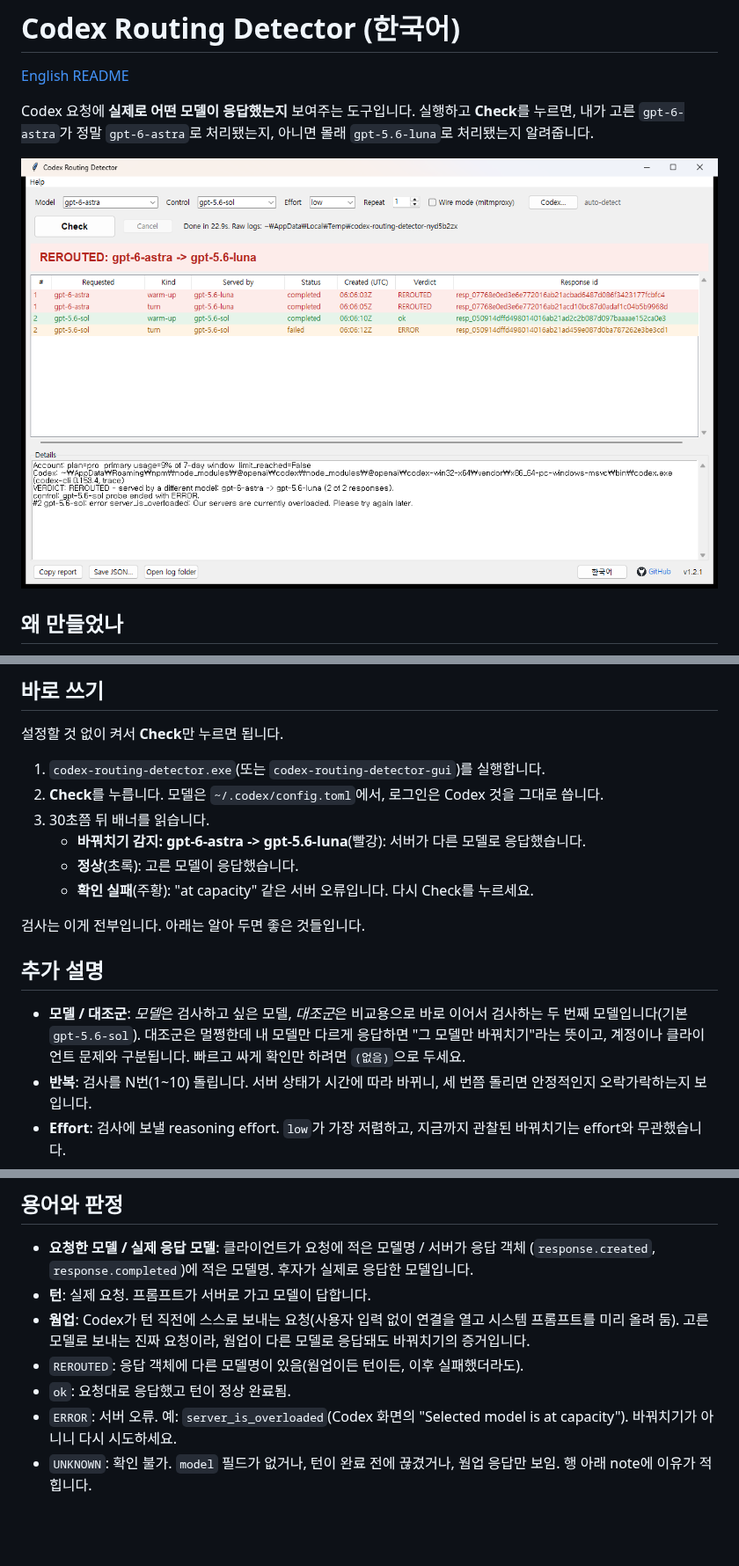
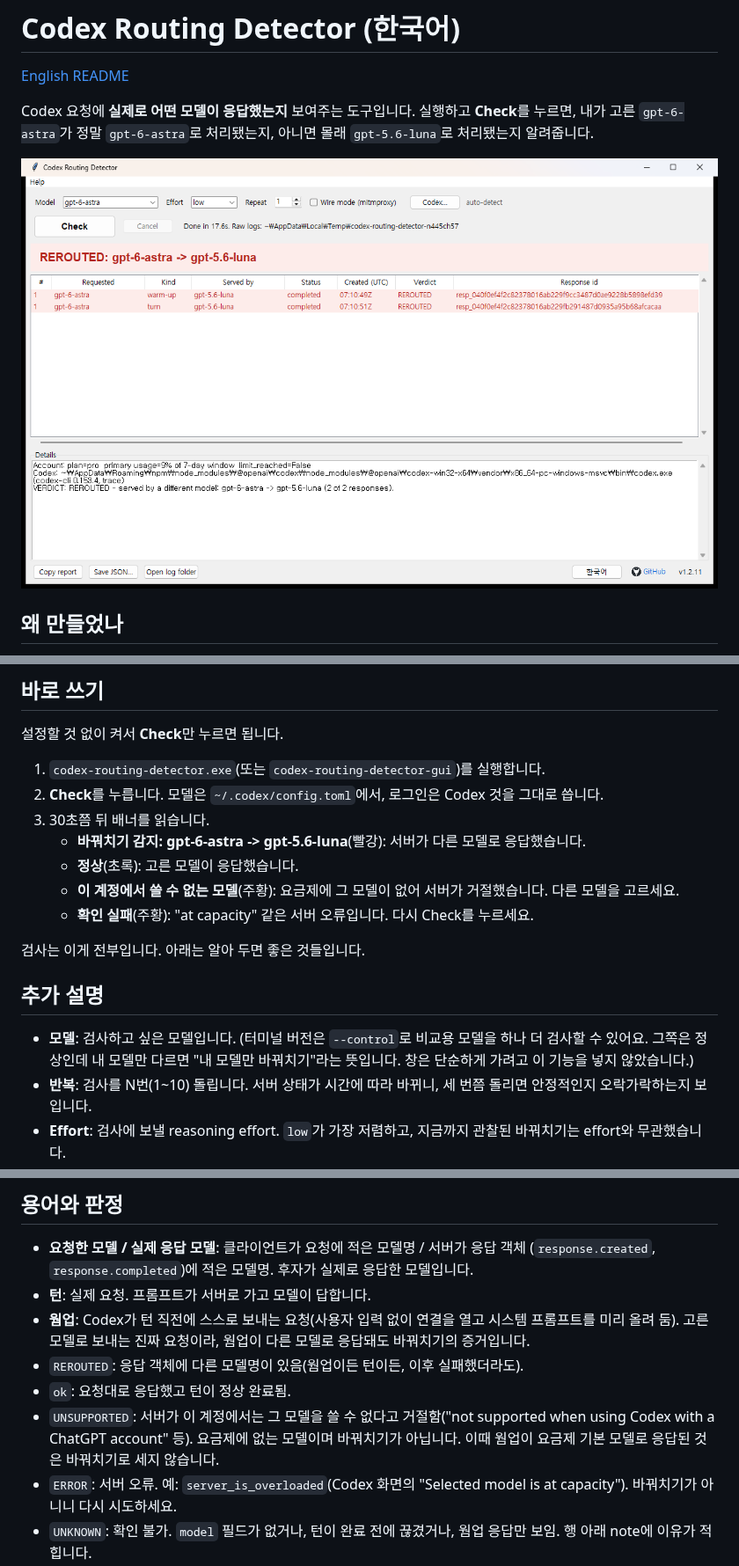
Before and after one commit to darkdarkcocoa/codex-routing-detector, a Markdown page: README.ko.md, 3 parts joined by grey strips. Shown at 88% size. Rendered like a GitHub page; pictures changed too: docs/screenshot.png; blank space fills up the shorter version.

```diff
--- a/README.ko.md
+++ b/README.ko.md
@@ -44,16 +44,17 @@ Codex 안에서는 이걸 볼 수 없습니다. 화면과 로컬 세션 로그
 3. 30초쯤 뒤 배너를 읽습니다.
    - **바꿔치기 감지: gpt-6-astra -> gpt-5.6-luna**(빨강): 서버가 다른 모델로 응답했습니다.
    - **정상**(초록): 고른 모델이 응답했습니다.
+   - **이 계정에서 쓸 수 없는 모델**(주황): 요금제에 그 모델이 없어 서버가 거절했습니다. 다른
+     모델을 고르세요.
    - **확인 실패**(주황): "at capacity" 같은 서버 오류입니다. 다시 Check를 누르세요.
 
 검사는 이게 전부입니다. 아래는 알아 두면 좋은 것들입니다.
 
 ## 추가 설명
 
-- **모델 / 대조군**: *모델*은 검사하고 싶은 모델, *대조군*은 비교용으로 바로 이어서 검사하는
-  두 번째 모델입니다(기본 `gpt-5.6-sol`). 대조군은 멀쩡한데 내 모델만 다르게 응답하면 "그
-  모델만 바꿔치기"라는 뜻이고, 계정이나 클라이언트 문제와 구분됩니다. 빠르고 싸게 확인만
-  하려면 `(없음)`으로 두세요.
+- **모델**: 검사하고 싶은 모델입니다. (터미널 버전은 `--control`로 비교용 모델을 하나 더
+  검사할 수 있어요. 그쪽은 정상인데 내 모델만 다르면 "내 모델만 바꿔치기"라는 뜻입니다. 창은
+  단순하게 가려고 이 기능을 넣지 않았습니다.)
 - **반복**: 검사를 N번(1~10) 돌립니다. 서버 상태가 시간에 따라 바뀌니, 세 번쯤 돌리면
   안정적인지 오락가락하는지 보입니다.
 - **Effort**: 검사에 보낼 reasoning effort. `low`가 가장 저렴하고, 지금까지 관찰된 바꿔치기는
@@ -96,6 +97,9 @@ codex-routing-detector --wire          # mitmproxy로 패킷 수준 확인
   바꿔치기의 증거입니다.
 - `REROUTED`: 응답 객체에 다른 모델명이 있음(웜업이든 턴이든, 이후 실패했더라도).
 - `ok`: 요청대로 응답했고 턴이 정상 완료됨.
+- `UNSUPPORTED`: 서버가 이 계정에서는 그 모델을 쓸 수 없다고 거절함("not supported when using
+  Codex with a ChatGPT account" 등). 요금제에 없는 모델이며 바꿔치기가 아닙니다. 이때 웜업이
+  요금제 기본 모델로 응답된 것은 바꿔치기로 세지 않습니다.
 - `ERROR`: 서버 오류. 예: `server_is_overloaded`(Codex 화면의 "Selected model is at capacity").
   바꿔치기가 아니니 다시 시도하세요.
 - `UNKNOWN`: 확인 불가. `model` 필드가 없거나, 턴이 완료 전에 끊겼거나, 웜업 응답만 보임.
```
Also changed, not shown: other parts of README.ko.md (+1 -1 lines), README.md (+7 -5 lines), 5 other files.
